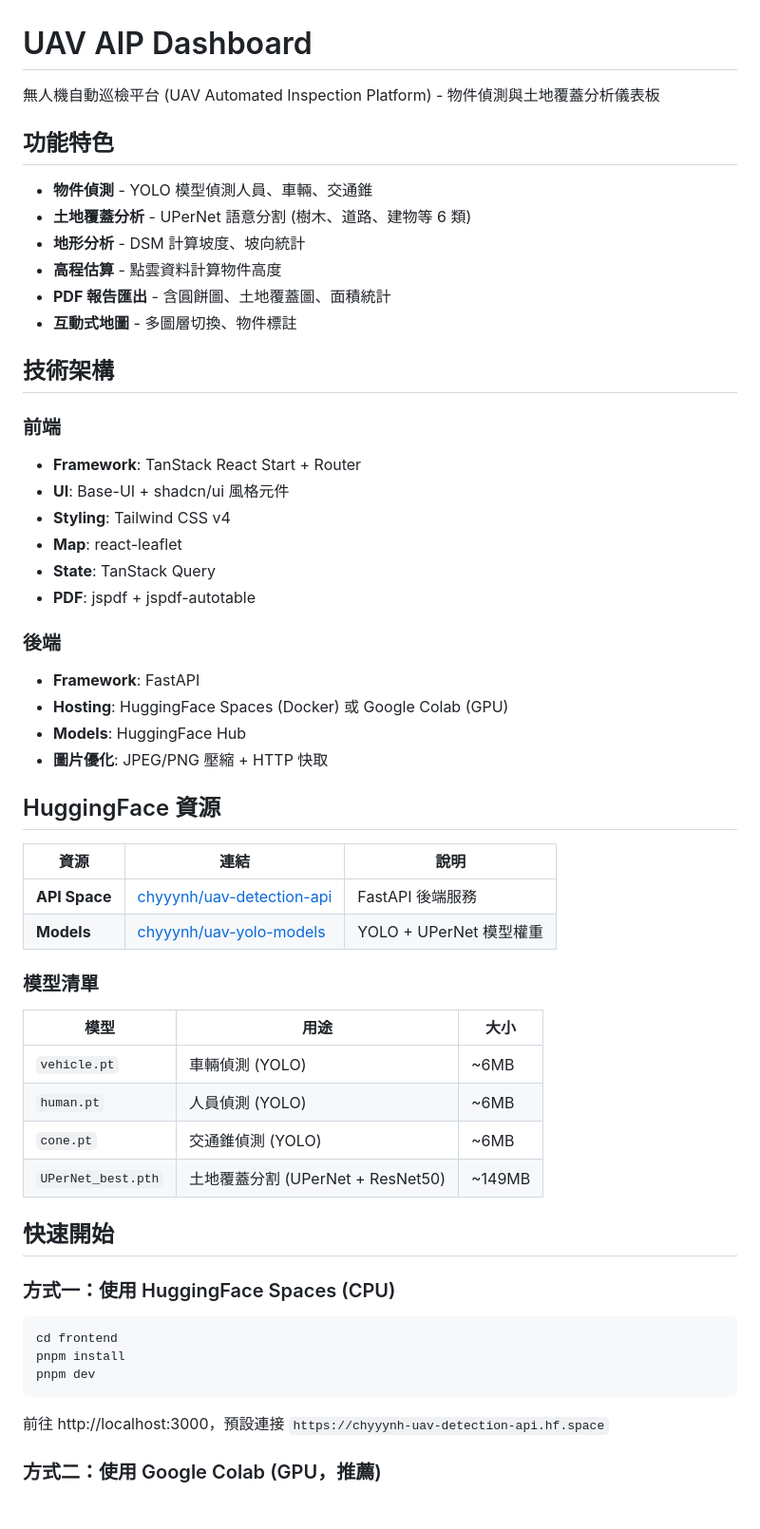
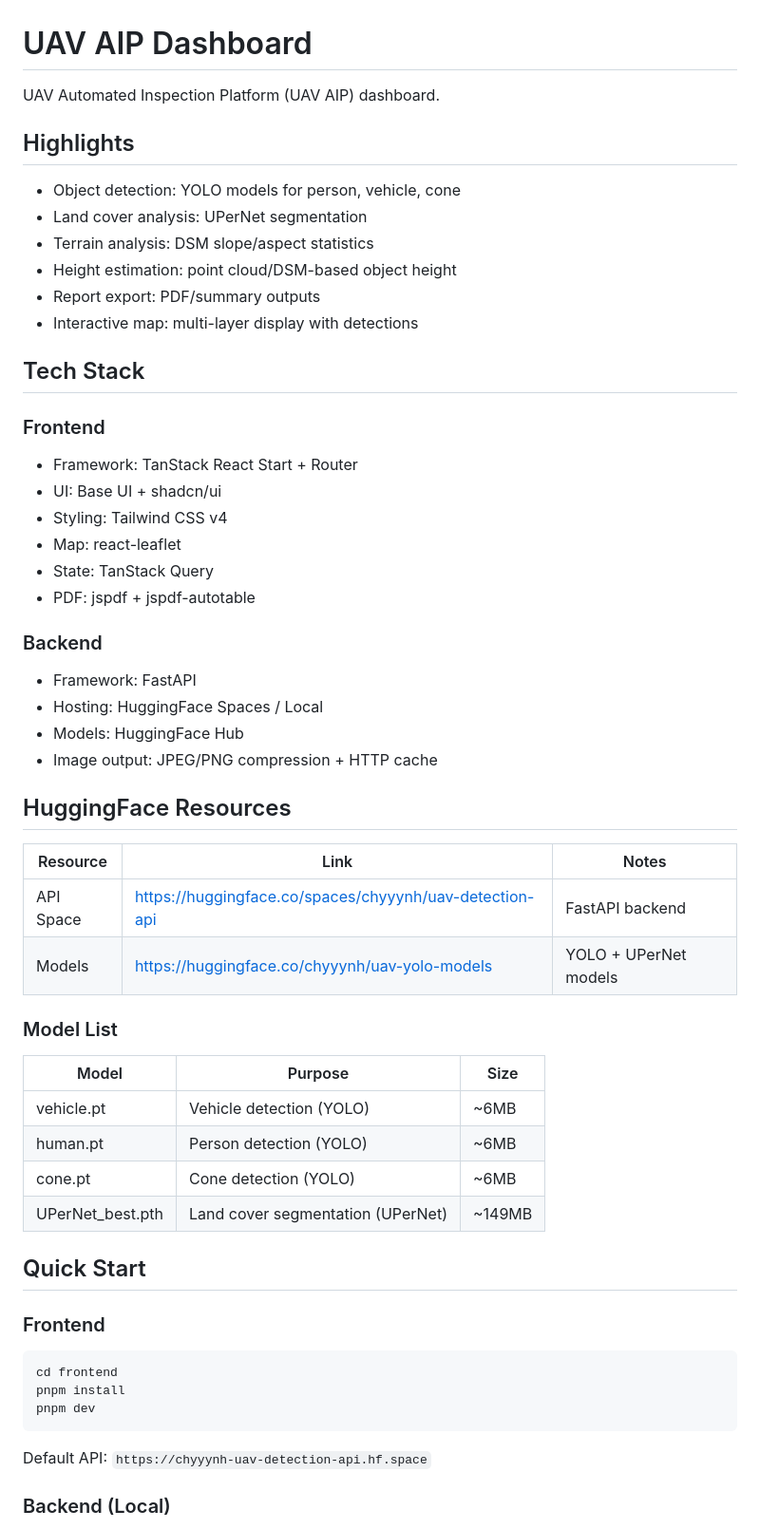
Before and after one commit to chyyynh/uavap, a Markdown page: README.md, the part around one of its changes. Shown at 95% size. Drawn GitHub-style.

Commit message:
docs: update README in English

````diff
--- a/README.md
+++ b/README.md
@@ -1,53 +1,53 @@
 # UAV AIP Dashboard
 
-無人機自動巡檢平台 (UAV Automated Inspection Platform) - 物件偵測與土地覆蓋分析儀表板
+UAV Automated Inspection Platform (UAV AIP) dashboard.
 
-## 功能特色
+## Highlights
 
-- **物件偵測** - YOLO 模型偵測人員、車輛、交通錐
-- **土地覆蓋分析** - UPerNet 語意分割 (樹木、道路、建物等 6 類)
-- **地形分析** - DSM 計算坡度、坡向統計
-- **高程估算** - 點雲資料計算物件高度
-- **PDF 報告匯出** - 含圓餅圖、土地覆蓋圖、面積統計
-- **互動式地圖** - 多圖層切換、物件標註
+- Object detection: YOLO models for person, vehicle, cone
+- Land cover analysis: UPerNet segmentation
+- Terrain analysis: DSM slope/aspect statistics
+- Height estimation: point cloud/DSM-based object height
+- Report export: PDF/summary outputs
+- Interactive map: multi-layer display with detections
 
-## 技術架構
+## Tech Stack
 
-### 前端
+### Frontend
 
-- **Framework**: TanStack React Start + Router
-- **UI**: Base-UI + shadcn/ui 風格元件
-- **Styling**: Tailwind CSS v4
-- **Map**: react-leaflet
-- **State**: TanStack Query
-- **PDF**: jspdf + jspdf-autotable
+- Framework: TanStack React Start + Router
+- UI: Base UI + shadcn/ui
+- Styling: Tailwind CSS v4
+- Map: react-leaflet
+- State: TanStack Query
+- PDF: jspdf + jspdf-autotable
 
-### 後端
+### Backend
 
-- **Framework**: FastAPI
-- **Hosting**: HuggingFace Spaces (Docker) 或 Google Colab (GPU)
-- **Models**: HuggingFace Hub
-- **圖片優化**: JPEG/PNG 壓縮 + HTTP 快取
+- Framework: FastAPI
+- Hosting: HuggingFace Spaces / Local
+- Models: HuggingFace Hub
+- Image output: JPEG/PNG compression + HTTP cache
 
-## HuggingFace 資源
+## HuggingFace Resources
 
-| 資源          | 連結                                                                                 | 說明                    |
-| ------------- | ------------------------------------------------------------------------------------ | ----------------------- |
-| **API Space** | [chyyynh/uav-detection-api](https://huggingface.co/spaces/chyyynh/uav-detection-api) | FastAPI 後端服務        |
-| **Models**    | [chyyynh/uav-yolo-models](https://huggingface.co/chyyynh/uav-yolo-models)            | YOLO + UPerNet 模型權重 |
+| Resource | Link | Notes |
+| --- | --- | --- |
+| API Space | https://huggingface.co/spaces/chyyynh/uav-detection-api | FastAPI backend |
+| Models | https://huggingface.co/chyyynh/uav-yolo-models | YOLO + UPerNet models |
 
-### 模型清單
+### Model List
 
-| 模型               | 用途                              | 大小   |
-| ------------------ | --------------------------------- | ------ |
-| `vehicle.pt`       | 車輛偵測 (YOLO)                   | ~6MB   |
-| `human.pt`         | 人員偵測 (YOLO)                   | ~6MB   |
-| `cone.pt`          | 交通錐偵測 (YOLO)                 | ~6MB   |
-| `UPerNet_best.pth` | 土地覆蓋分割 (UPerNet + ResNet50) | ~149MB |
+| Model | Purpose | Size |
+| --- | --- | --- |
+| vehicle.pt | Vehicle detection (YOLO) | ~6MB |
+| human.pt | Person detection (YOLO) | ~6MB |
+| cone.pt | Cone detection (YOLO) | ~6MB |
+| UPerNet_best.pth | Land cover segmentation (UPerNet) | ~149MB |
 
-## 快速開始
+## Quick Start
 
-### 方式一：使用 HuggingFace Spaces (CPU)
+### Frontend
 
 ```bash
 cd frontend
@@ -55,7 +55,7 @@ pnpm install
 pnpm dev
 ```
 
-前往 http://localhost:3000，預設連接 `https://chyyynh-uav-detection-api.hf.space`
+Default API: `https://chyyynh-uav-detection-api.hf.space`
 
-### 方式二：使用 Google Colab (GPU，推薦)
+### Backend (Local)
 
````
Also changed, not shown: other parts of README.md (+78 -122 lines).
